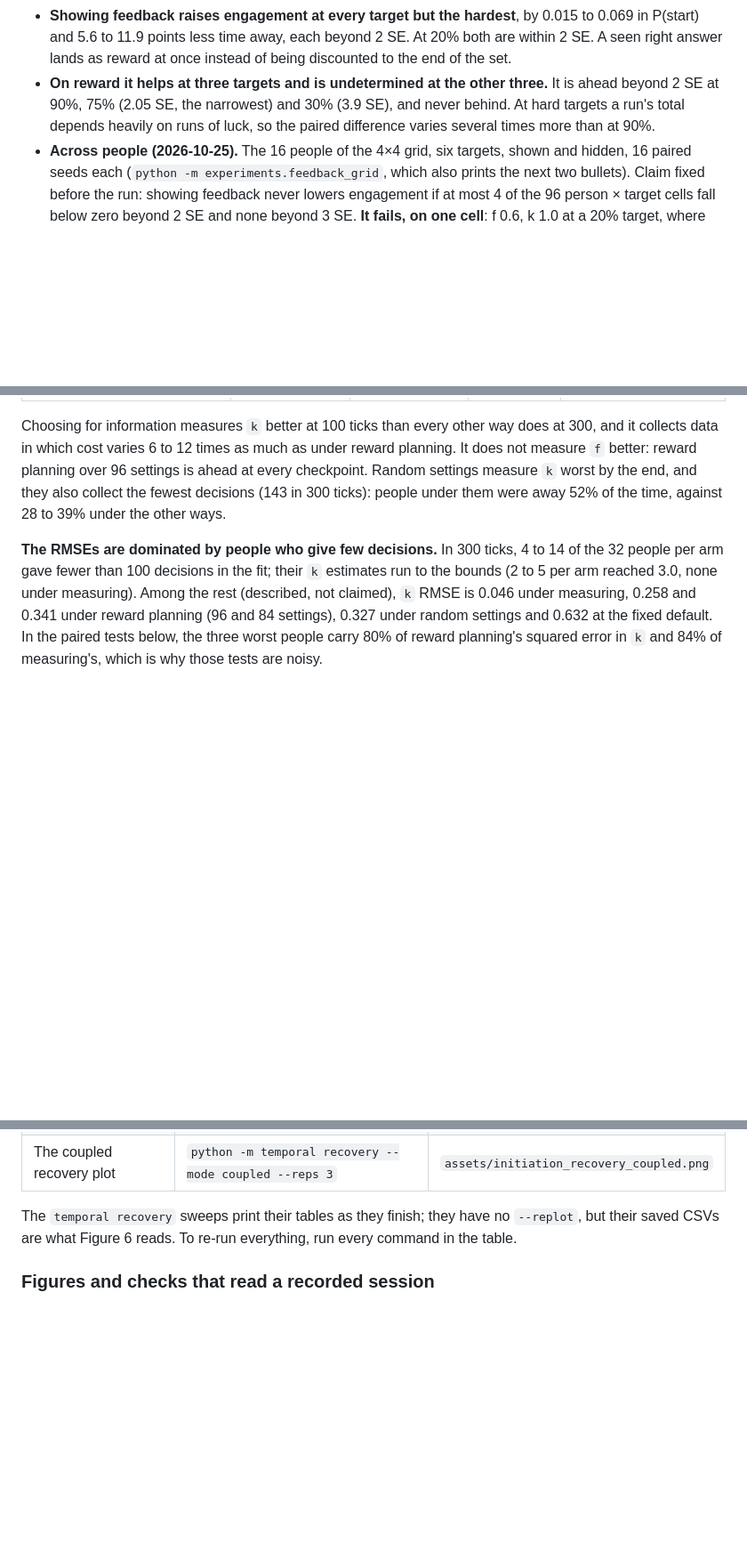
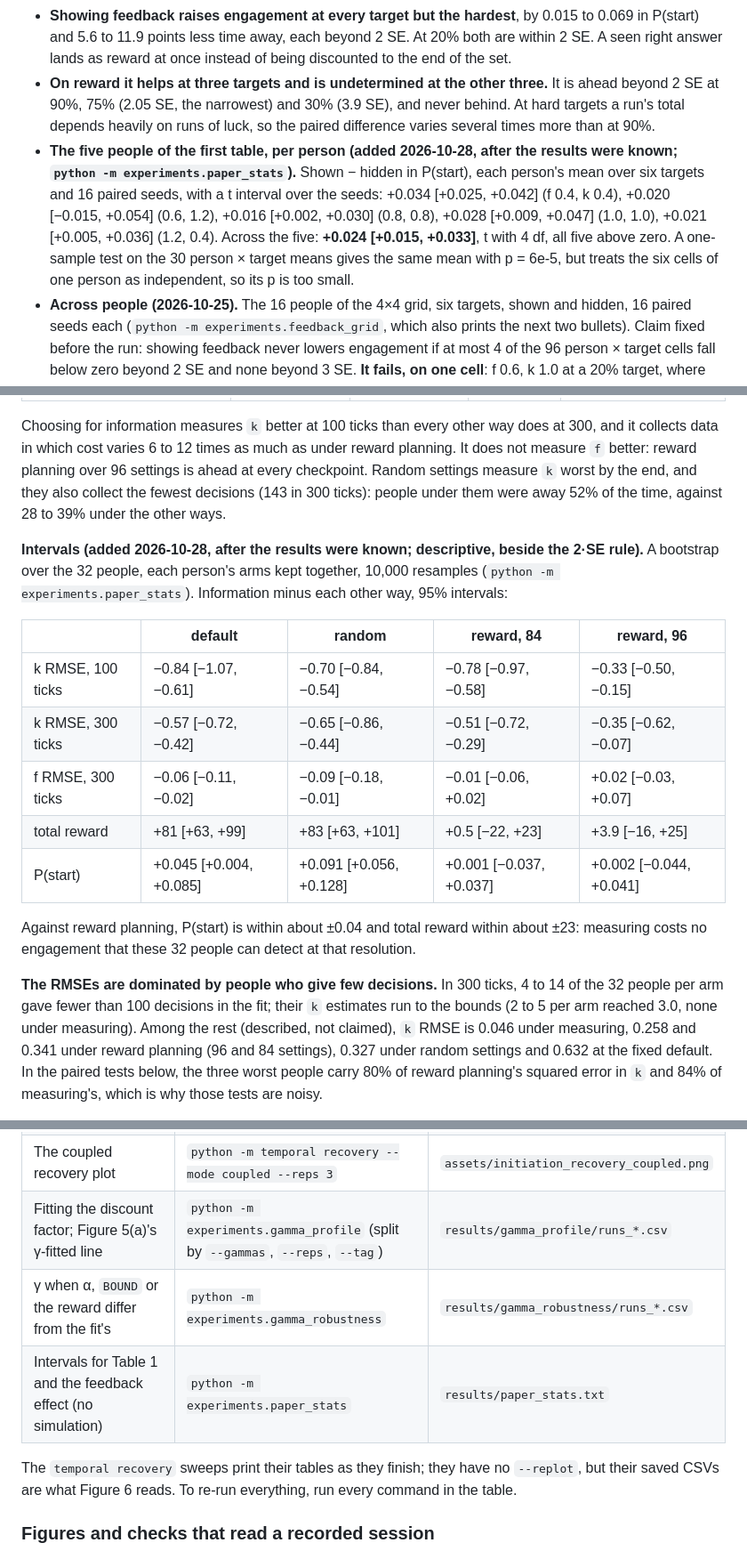
Before and after one commit to requavius/td-dopamine, a Markdown page: README.md, 3 parts joined by grey strips. Shown at 89% size. Drawn GitHub-style; blank space fills up the shorter version.

```diff
--- a/README.md
+++ b/README.md
@@ -885,6 +931,14 @@ Feedback shown − hidden, `f = k = 0.8`, 96 paired seeds:
   ahead beyond 2 SE at 90%, 75% (2.05 SE, the narrowest) and 30% (3.9 SE), and never
   behind. At hard targets a run's total depends heavily on runs of luck, so the paired
   difference varies several times more than at 90%.
+- **The five people of the first table, per person (added 2026-10-28, after the results
+  were known; `python -m experiments.paper_stats`).** Shown − hidden in P(start), each
+  person's mean over six targets and 16 paired seeds, with a t interval over the seeds:
+  +0.034 [+0.025, +0.042] (f 0.4, k 0.4), +0.020 [−0.015, +0.054] (0.6, 1.2), +0.016
+  [+0.002, +0.030] (0.8, 0.8), +0.028 [+0.009, +0.047] (1.0, 1.0), +0.021 [+0.005,
+  +0.036] (1.2, 0.4). Across the five: **+0.024 [+0.015, +0.033]**, t with 4 df, all five
+  above zero. A one-sample test on the 30 person × target means gives the same mean with
+  p = 6e-5, but treats the six cells of one person as independent, so its p is too small.
 - **Across people (2026-10-25).** The 16 people of the 4×4 grid, six targets, shown and
   hidden, 16 paired seeds each (`python -m experiments.feedback_grid`, which also prints
   the next two bullets). Claim fixed before the run: showing feedback never lowers
@@ -978,6 +1032,22 @@ planning. It does not measure `f` better: reward planning over 96 settings is ah
 every checkpoint. Random settings measure `k` worst by the end, and they also collect the
 fewest decisions (143 in 300 ticks): people under them were away 52% of the time, against
 28 to 39% under the other ways.
+
+**Intervals (added 2026-10-28, after the results were known; descriptive, beside the
+2·SE rule).** A bootstrap over the 32 people, each person's arms kept together, 10,000
+resamples (`python -m experiments.paper_stats`). Information minus each other way, 95%
+intervals:
+
+| | default | random | reward, 84 | reward, 96 |
+|---|---|---|---|---|
+| k RMSE, 100 ticks | −0.84 [−1.07, −0.61] | −0.70 [−0.84, −0.54] | −0.78 [−0.97, −0.58] | −0.33 [−0.50, −0.15] |
+| k RMSE, 300 ticks | −0.57 [−0.72, −0.42] | −0.65 [−0.86, −0.44] | −0.51 [−0.72, −0.29] | −0.35 [−0.62, −0.07] |
+| f RMSE, 300 ticks | −0.06 [−0.11, −0.02] | −0.09 [−0.18, −0.01] | −0.01 [−0.06, +0.02] | +0.02 [−0.03, +0.07] |
+| total reward | +81 [+63, +99] | +83 [+63, +101] | +0.5 [−22, +23] | +3.9 [−16, +25] |
+| P(start) | +0.045 [+0.004, +0.085] | +0.091 [+0.056, +0.128] | +0.001 [−0.037, +0.037] | +0.002 [−0.044, +0.041] |
+
+Against reward planning, P(start) is within about ±0.04 and total reward within about
+±23: measuring costs no engagement that these 32 people can detect at that resolution.
 
 **The RMSEs are dominated by people who give few decisions.** In 300 ticks, 4 to 14 of
 the 32 people per arm gave fewer than 100 decisions in the fit; their `k` estimates run to
@@ -1456,6 +1526,9 @@ several.
 | The person may not share the model's constants | `python -m experiments.misspecification` | `results/misspecification/` |
 | How often the error hits `DELTA_CLIP`, the start node's effort cost, and what the continuing bootstrap does to value | `python -m experiments.value_checks` | `results/value_checks/` |
 | The coupled recovery plot | `python -m temporal recovery --mode coupled --reps 3` | `assets/initiation_recovery_coupled.png` |
+| Fitting the discount factor; Figure 5(a)'s γ-fitted line | `python -m experiments.gamma_profile` (split by `--gammas`, `--reps`, `--tag`) | `results/gamma_profile/runs_*.csv` |
+| γ when α, `BOUND` or the reward differ from the fit's | `python -m experiments.gamma_robustness` | `results/gamma_robustness/runs_*.csv` |
+| Intervals for Table 1 and the feedback effect (no simulation) | `python -m experiments.paper_stats` | `results/paper_stats.txt` |
 
 The `temporal recovery` sweeps print their tables as they finish; they have no `--replot`,
 but their saved CSVs are what Figure 6 reads. To re-run everything, run every command in
```
Also changed, not shown: other parts of README.md (+48 -2 lines).
